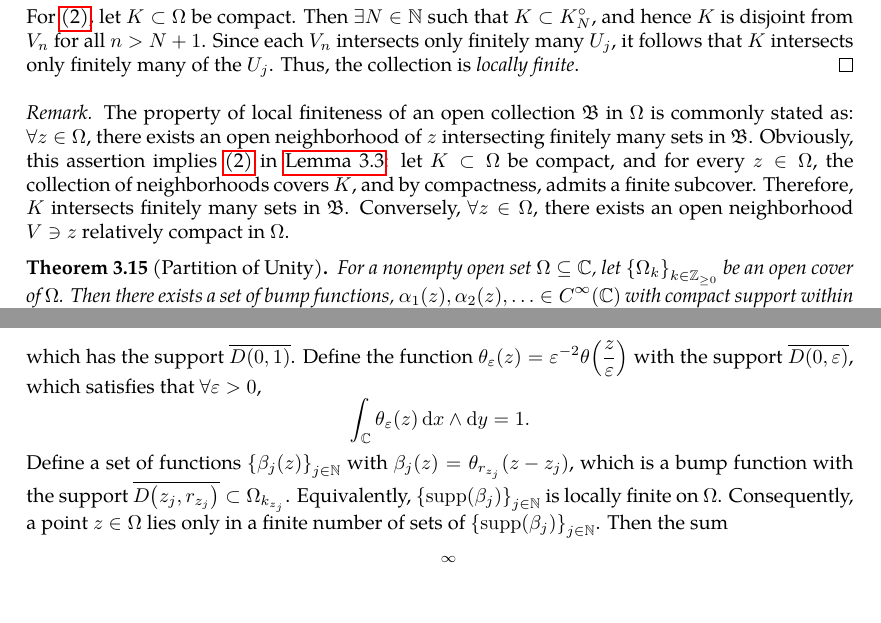
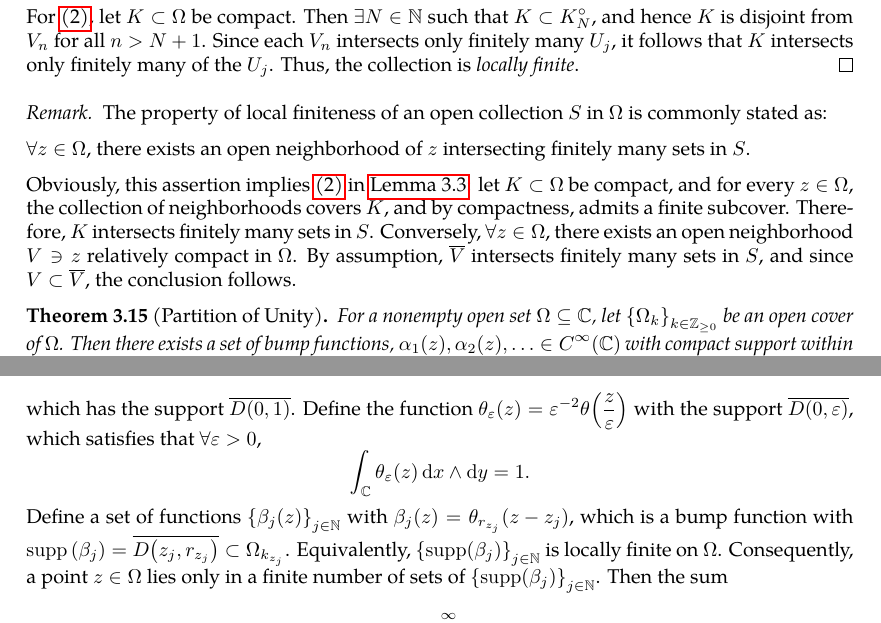
Before and after one commit to slipperking/complex-analysis-latex, a LaTeX document (main.tex): two parts of pages 48 and 49 of 71, joined at a grey line, cut so that both start at the same text, the shorter picture padded with empty space. Compiled offline with pdfLaTeX.

Commit message:
overleaf_to_git (Sun Jun 22 22:23:16 2025 -0700): update main.tex from r14407 to r14420

```diff
--- a/main.tex
+++ b/main.tex
@@ -1277,7 +1277,11 @@ Two clopen sets in any topological space \(X\) are \(\emptyset\) and \(X\). A te
     For \ref{itm:locallyfiniteopencoverexistence_localfiniteness}, let \(K\subset\Omega\) be compact. Then \(\exists N\in\mathbb{N}\) such that \(K\subset K_N^\circ\), and hence \(K\) is disjoint from \(V_n\) for all \(n>N+1\). Since each \(V_n\) intersects only finitely many \(U_j\), it follows that \(K\) intersects only finitely many of the \(U_j\). Thus, the collection is \textit{locally finite}.
 \end{proof}
 \begin{remark}
-    The property of local finiteness of an open collection \(\mathfrak{B}\) in \(\Omega\) is commonly stated as: \(\forall z\in\Omega\), there exists an open neighborhood of \(z\) intersecting finitely many sets in \(\mathfrak{B}\). Obviously, this assertion implies \ref{itm:locallyfiniteopencoverexistence_localfiniteness} in \autoref{lemma:locallyfiniteopencoverexistence}: let \(K\subset \Omega\) be compact, and for every \(z\in\Omega\), the collection of neighborhoods covers \(K\), and by compactness, admits a finite subcover. Therefore, \(K\) intersects finitely many sets in \(\mathfrak{B}\). Conversely, \(\forall z\in\Omega\), there exists an open neighborhood \(V\ni z\) relatively compact in \(\Omega\).
+    The property of local finiteness of an open collection \(S\) in \(\Omega\) is commonly stated as:
+
+    \(\forall z\in\Omega\), there exists an open neighborhood of \(z\) intersecting finitely many sets in \(S\).
+
+    Obviously, this assertion implies \ref{itm:locallyfiniteopencoverexistence_localfiniteness} in \autoref{lemma:locallyfiniteopencoverexistence}: let \(K\subset \Omega\) be compact, and for every \(z\in\Omega\), the collection of neighborhoods covers \(K\), and by compactness, admits a finite subcover. Therefore, \(K\) intersects finitely many sets in \(S\). Conversely, \(\forall z\in\Omega\), there exists an open neighborhood \(V\ni z\) relatively compact in \(\Omega\). By assumption, \(\overline{V}\) intersects finitely many sets in \(S\), and since \(V\subset\overline{V}\), the conclusion follows.
 \end{remark}
 \begin{theorem}[Partition of Unity]\label{thm:partitionofunity}
     For a nonempty open set \(\Omega\subseteq\mathbb{C}\), let \(\cbraces{\Omega_k}_{k\in\mathbb{Z}_{\ge0}}\) be an open cover of \(\Omega\). Then there exists a set of bump functions, \(\alpha_1(z),\alpha_2(z),\ldots\in C^\infty(\mathbb{C})\) with compact support within \(\Omega\) satisfying
@@ -1295,7 +1299,7 @@ Two clopen sets in any topological space \(X\) are \(\emptyset\) and \(X\). A te
             e^{\frac{1}{\abs{z}-1}} & \abs{z}<1   \\
             0                       & \abs{z}\ge1
         \end{cases},\] which has the support \(\overline{D(0,1)}\). Define the function \(\theta_\varepsilon(z)=\varepsilon^{-2}\theta\paren{\frac{z}{\varepsilon}}\) with the support \(\overline{D(0,\varepsilon)}\), which satisfies that \(\forall\varepsilon>0\), \[\int_{\mathbb{C}}\theta_\varepsilon(z)\ddx\wedge\ddy=1.\]
-    Define a set of functions \(\cbraces{\beta_j(z)}_{j\in\mathbb{N}}\) with \(\beta_j(z)=\theta_{r_{z_j}}\paren{z-z_j}\), which is a bump function with the support \(\overline{D\paren{z_j, r_{z_j}}}\subset\Omega_{k_{z_j}}\). Equivalently, \(\cbraces{\supp\paren{\beta_j}}_{j\in\mathbb{N}}\) is locally finite on \(\Omega\). Consequently, a point \(z\in\Omega\) lies only in a finite number of sets of \(\cbraces{\supp\paren{\beta_j}}_{j\in\mathbb{N}}\). Then the sum \[S(z)=\sum_{j=1}^\infty\beta_j(z)\] is convergent, \(C^\infty\) (by local finiteness), and strictly positive. Therefore, the sequence defined by \[\alpha_j(z)={\frac{\beta_j(z)}{S(z)}}\] is also \(C^\infty\) and is compactly supported in \(\Omega\). Furthermore, it satisfies \[\sum_{j=1}^\infty\alpha_j(z)=1.\]
+    Define a set of functions \(\cbraces{\beta_j(z)}_{j\in\mathbb{N}}\) with \(\beta_j(z)=\theta_{r_{z_j}}\paren{z-z_j}\), which is a bump function with \(\supp\qty(\beta_j)=\overline{D\paren{z_j, r_{z_j}}}\subset\Omega_{k_{z_j}}\). Equivalently, \(\cbraces{\supp\paren{\beta_j}}_{j\in\mathbb{N}}\) is locally finite on \(\Omega\). Consequently, a point \(z\in\Omega\) lies only in a finite number of sets of \(\cbraces{\supp\paren{\beta_j}}_{j\in\mathbb{N}}\). Then the sum \[S(z)=\sum_{j=1}^\infty\beta_j(z)\] is convergent, \(C^\infty\) (by local finiteness), and strictly positive. Therefore, the sequence defined by \[\alpha_j(z)={\frac{\beta_j(z)}{S(z)}}\] is also \(C^\infty\) and is compactly supported in \(\Omega\). Furthermore, it satisfies \[\sum_{j=1}^\infty\alpha_j(z)=1.\]
 \end{proof}
 \begin{theorem}[Existence of Bump Functions]\label{thm:bumpfunctionexistence}
     Let \(\Omega\subset\mathbb{C}\) be open, \(K\subset\Omega\) be compact, and \(V\subseteq\Omega\) be an open neighborhood of \(K\). Then there exists a bump function \(\varphi\in C^\infty\paren{\mathbb{C}}\) with compact support contained in \(V\) such that \(\forall z\in\mathbb{C}\), \(0\leq\varphi(z)\leq 1\), and there exists an open neighborhood of \(K\) over which \(\varphi\equiv1\).
```
